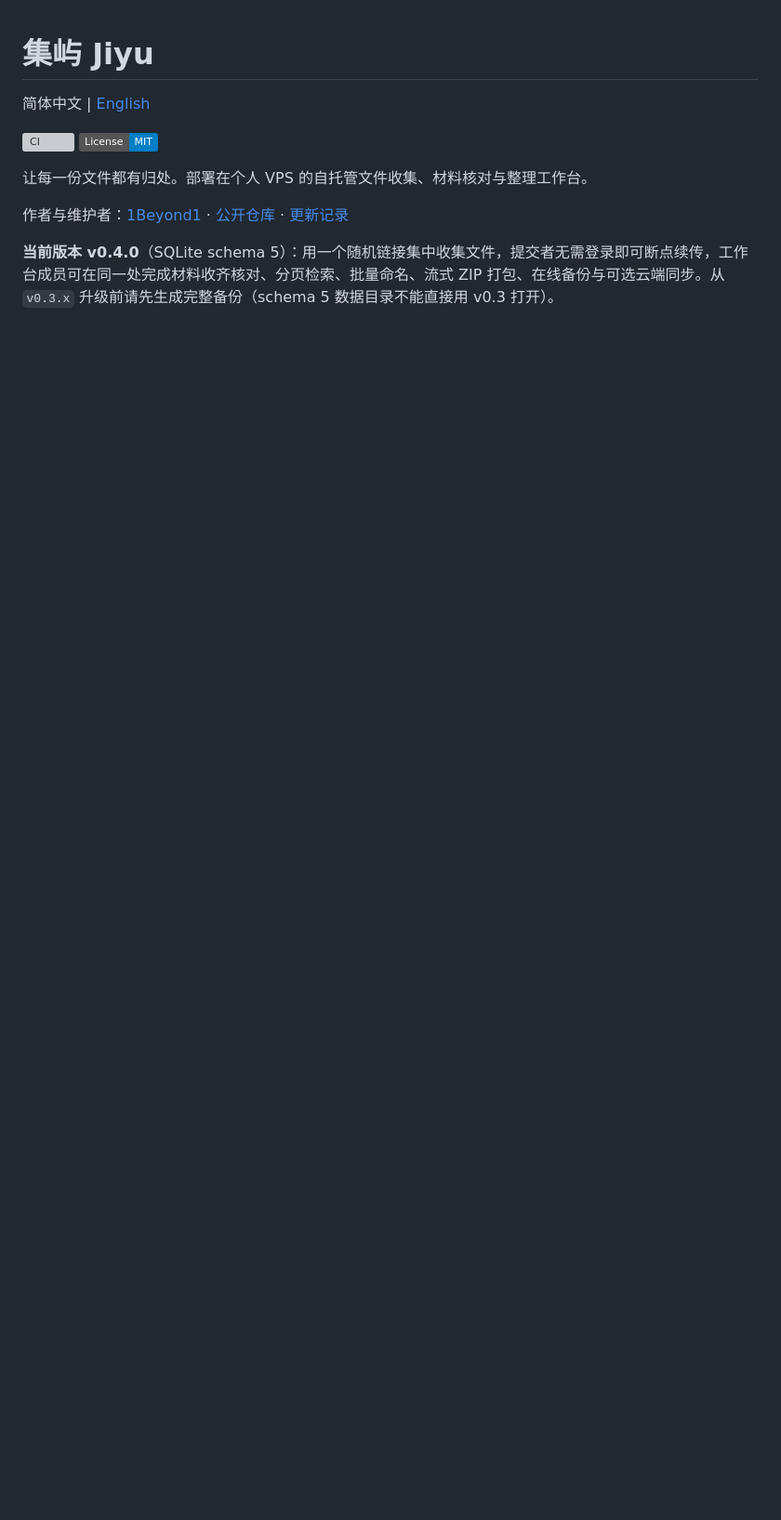
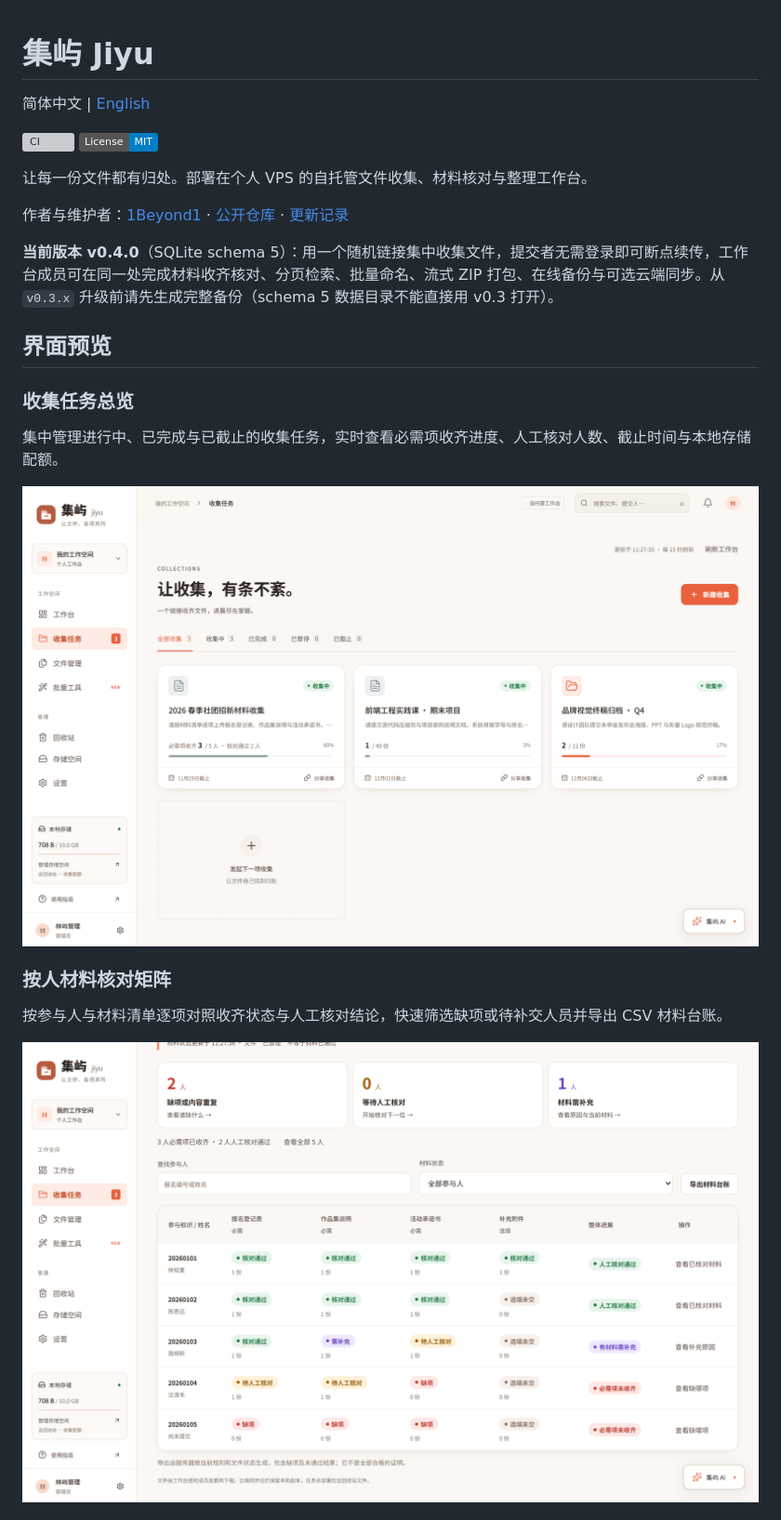
Before and after one commit to 1Beyond1/jiyu, a Markdown page: README.md, the part around one of its changes. Shown at 93% size. Rendered like a GitHub page; pictures changed too: docs/screenshots/collections.png (added), docs/screenshots/materials-matrix.png (added); badges without logos; blank space fills up the shorter version; grey boxes are pictures that could not be loaded.

```diff
--- a/README.md
+++ b/README.md
@@ -10,3 +10,18 @@
 作者与维护者：[1Beyond1](https://github.com/1Beyond1) · [公开仓库](https://github.com/1Beyond1/jiyu) · [更新记录](CHANGELOG.md)
 
 **当前版本 v0.4.0**（SQLite schema 5）：用一个随机链接集中收集文件，提交者无需登录即可断点续传，工作台成员可在同一处完成材料收齐核对、分页检索、批量命名、流式 ZIP 打包、在线备份与可选云端同步。从 `v0.3.x` 升级前请先生成完整备份（schema 5 数据目录不能直接用 v0.3 打开）。
+
+## 界面预览
+
+### 收集任务总览
+
+集中管理进行中、已完成与已截止的收集任务，实时查看必需项收齐进度、人工核对人数、截止时间与本地存储配额。
+
+![收集任务总览](docs/screenshots/collections.png)
+
+### 按人材料核对矩阵
+
+按参与人与材料清单逐项对照收齐状态与人工核对结论，快速筛选缺项或待补交人员并导出 CSV 材料台账。
+
+![按人材料核对矩阵](docs/screenshots/materials-matrix.png)
+
```
Also changed, not shown: other parts of README.md (+5 -0 lines), README.en.md (+20 -0 lines), docs/screenshots/public-submit.png (added), 1 other file.
